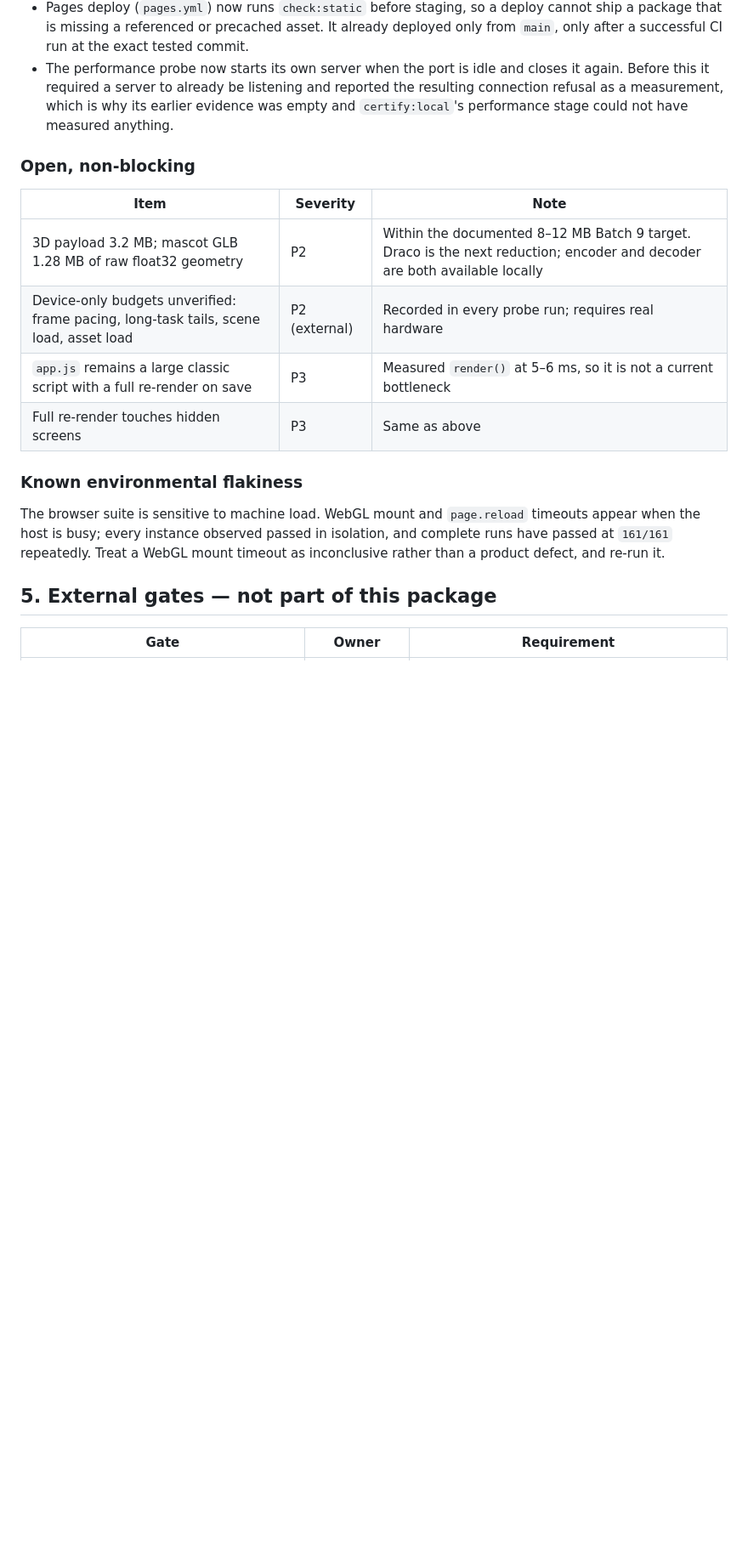
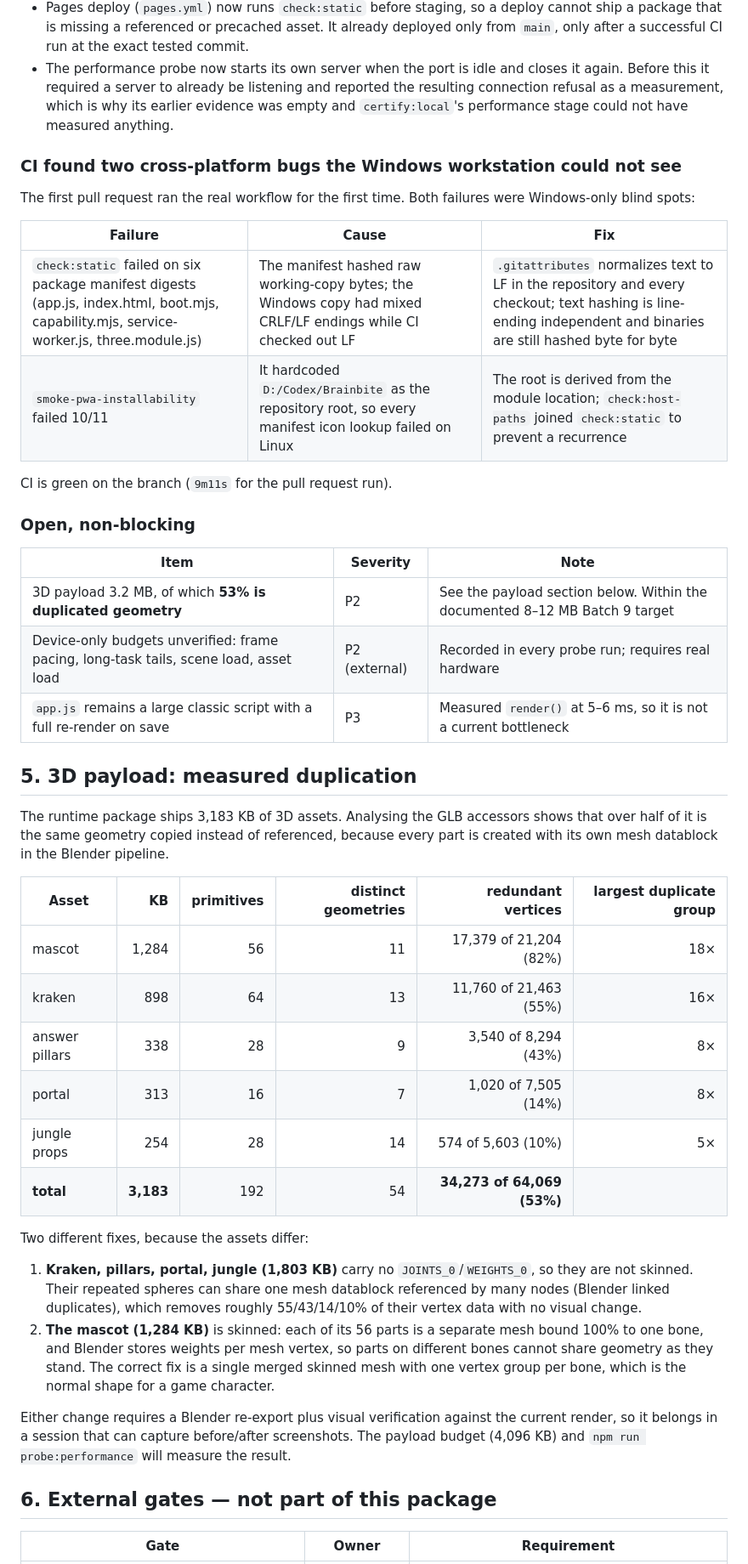
Before and after one commit to 1983stevec-gif/BrainBite, a Markdown page: docs/CLOSED_BETA_READINESS.md, the part around one of its changes. Shown at 85% size. Drawn GitHub-style; blank space fills up the shorter version.

Commit message:
Record the CI result, the two cross-platform fixes, and the measured 3D payload duplication
- CLOSED_BETA_READINESS: CI is green on the branch; documents the two failures the first
  pull request exposed (platform-dependent package manifest hashes from mixed CRLF/LF
  endings, and a hardcoded D:/Codex/Brainbite path in the PWA installability smoke)
- Adds a measured payload section: 3,183 KB of 3D assets, of which 53% (34,273 of 64,069
  vertices) is the same geometry copied rather than referenced. Records the per-asset
  duplication and the two fixes it needs: shared meshes for the unskinned kraken, pillars,
  portal, and jungle assets, and a merged skinned mesh for the mascot

```diff
--- a/docs/CLOSED_BETA_READINESS.md
+++ b/docs/CLOSED_BETA_READINESS.md
@@ -103,23 +103,57 @@ The installer is unsigned and is an internal closed-beta artifact.
   resulting connection refusal as a measurement, which is why its earlier evidence was
   empty and `certify:local`'s performance stage could not have measured anything.
 
+### CI found two cross-platform bugs the Windows workstation could not see
+
+The first pull request ran the real workflow for the first time. Both failures were
+Windows-only blind spots:
+
+| Failure | Cause | Fix |
+|---|---|---|
+| `check:static` failed on six package manifest digests (app.js, index.html, boot.mjs, capability.mjs, service-worker.js, three.module.js) | The manifest hashed raw working-copy bytes; the Windows copy had mixed CRLF/LF endings while CI checked out LF | `.gitattributes` normalizes text to LF in the repository and every checkout; text hashing is line-ending independent and binaries are still hashed byte for byte |
+| `smoke-pwa-installability` failed 10/11 | It hardcoded `D:/Codex/Brainbite` as the repository root, so every manifest icon lookup failed on Linux | The root is derived from the module location; `check:host-paths` joined `check:static` to prevent a recurrence |
+
+CI is green on the branch (`9m11s` for the pull request run).
+
 ### Open, non-blocking
 
 | Item | Severity | Note |
 |---|---|---|
-| 3D payload 3.2 MB; mascot GLB 1.28 MB of raw float32 geometry | P2 | Within the documented 8–12 MB Batch 9 target. Draco is the next reduction; encoder and decoder are both available locally |
+| 3D payload 3.2 MB, of which **53% is duplicated geometry** | P2 | See the payload section below. Within the documented 8–12 MB Batch 9 target |
 | Device-only budgets unverified: frame pacing, long-task tails, scene load, asset load | P2 (external) | Recorded in every probe run; requires real hardware |
 | `app.js` remains a large classic script with a full re-render on save | P3 | Measured `render()` at 5–6 ms, so it is not a current bottleneck |
-| Full re-render touches hidden screens | P3 | Same as above |
 
-### Known environmental flakiness
+## 5. 3D payload: measured duplication
 
-The browser suite is sensitive to machine load. WebGL mount and `page.reload` timeouts
-appear when the host is busy; every instance observed passed in isolation, and complete
-runs have passed at `161/161` repeatedly. Treat a WebGL mount timeout as inconclusive
-rather than a product defect, and re-run it.
+The runtime package ships 3,183 KB of 3D assets. Analysing the GLB accessors shows that
+over half of it is the same geometry copied instead of referenced, because every part is
+created with its own mesh datablock in the Blender pipeline.
 
-## 5. External gates — not part of this package
+| Asset | KB | primitives | distinct geometries | redundant vertices | largest duplicate group |
+|---|---:|---:|---:|---:|---:|
+| mascot | 1,284 | 56 | 11 | 17,379 of 21,204 (82%) | 18× |
+| kraken | 898 | 64 | 13 | 11,760 of 21,463 (55%) | 16× |
+| answer pillars | 338 | 28 | 9 | 3,540 of 8,294 (43%) | 8× |
+| portal | 313 | 16 | 7 | 1,020 of 7,505 (14%) | 8× |
+| jungle props | 254 | 28 | 14 | 574 of 5,603 (10%) | 5× |
+| **total** | **3,183** | 192 | 54 | **34,273 of 64,069 (53%)** | |
+
+Two different fixes, because the assets differ:
+
+1. **Kraken, pillars, portal, jungle (1,803 KB)** carry no `JOINTS_0`/`WEIGHTS_0`, so they
+   are not skinned. Their repeated spheres can share one mesh datablock referenced by many
+   nodes (Blender linked duplicates), which removes roughly 55/43/14/10% of their vertex
+   data with no visual change.
+2. **The mascot (1,284 KB)** is skinned: each of its 56 parts is a separate mesh bound
+   100% to one bone, and Blender stores weights per mesh vertex, so parts on different
+   bones cannot share geometry as they stand. The correct fix is a single merged skinned
+   mesh with one vertex group per bone, which is the normal shape for a game character.
+
+Either change requires a Blender re-export plus visual verification against the current
+render, so it belongs in a session that can capture before/after screenshots. The payload
+budget (4,096 KB) and `npm run probe:performance` will measure the result.
+
+## 6. External gates — not part of this package
 
 | Gate | Owner | Requirement |
 |---|---|---|
```
Also changed, not shown: other parts of docs/CLOSED_BETA_READINESS.md (+2 -2 lines), docs/BRAINBITE_PRODUCTION_GOAL.md (+20 -1 lines).
